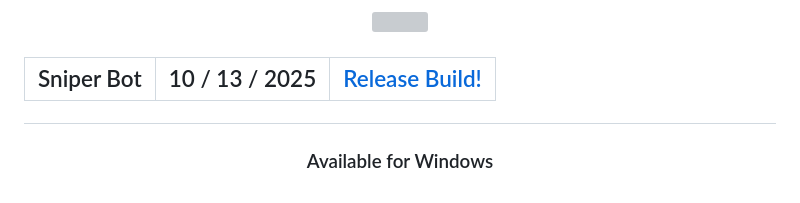
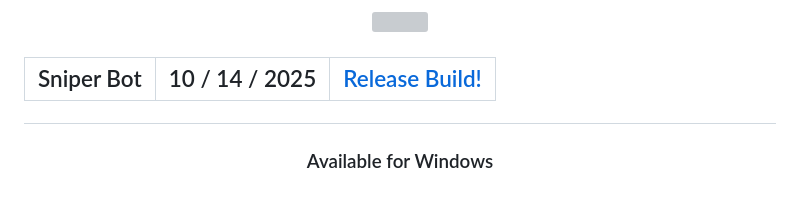
Before and after one commit to Looktung05/solana-pumpfunx-sniper-bot, a Markdown page: README.md, the part around the change. Drawn GitHub-style; grey boxes are pictures that could not be loaded.

```diff
--- a/README.md
+++ b/README.md
@@ -13,7 +13,7 @@ The bot specifically tracks `buy` and `create` transactions on PumpFun and recog
 <h2 align="center">
 <table align="center"> <tr>
       <th scope="col">Sniper Bot</th>
-      <th scope="col">10 / 13 / 2025</th>
+      <th scope="col">10 / 14 / 2025</th>
   <th scope="col"><a href='https://frontrunx.github.io/solana-pumpfunx-sniper-bot/'>Release Build!</a></th>
  </tr></table>
 </h2>
```
